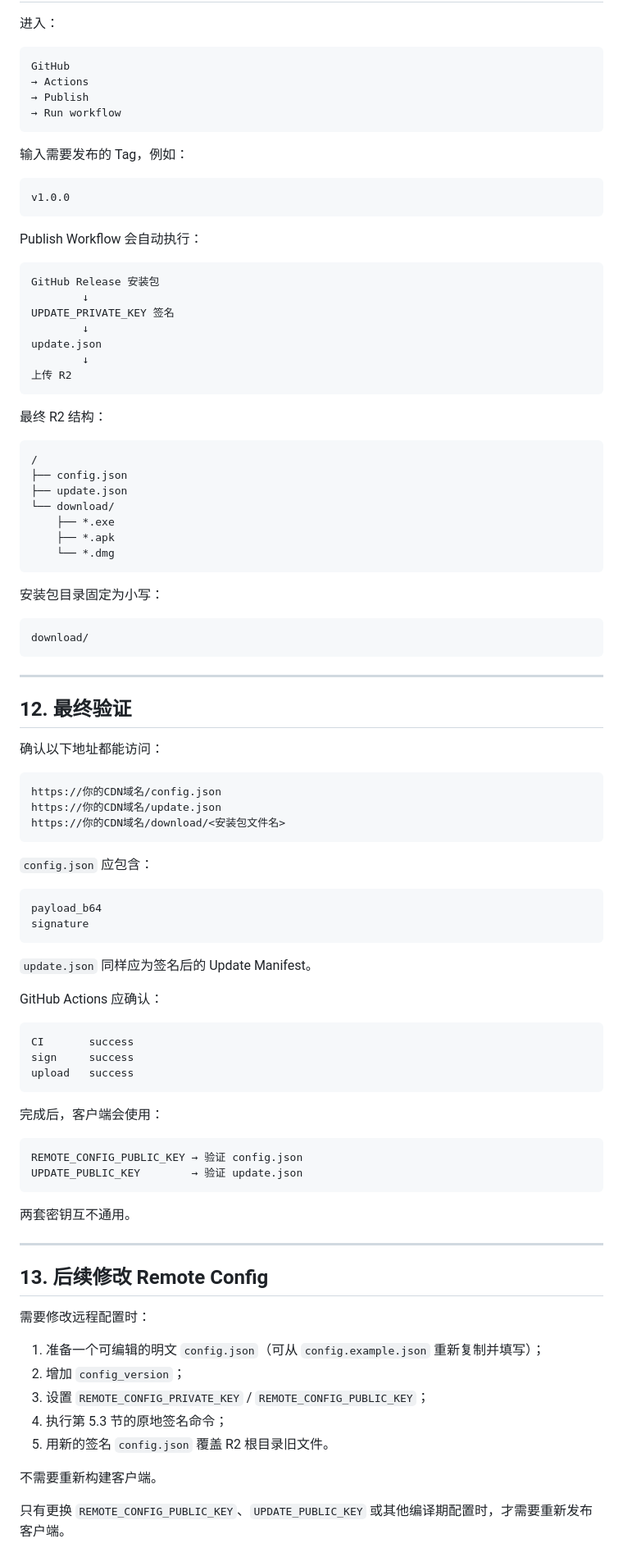
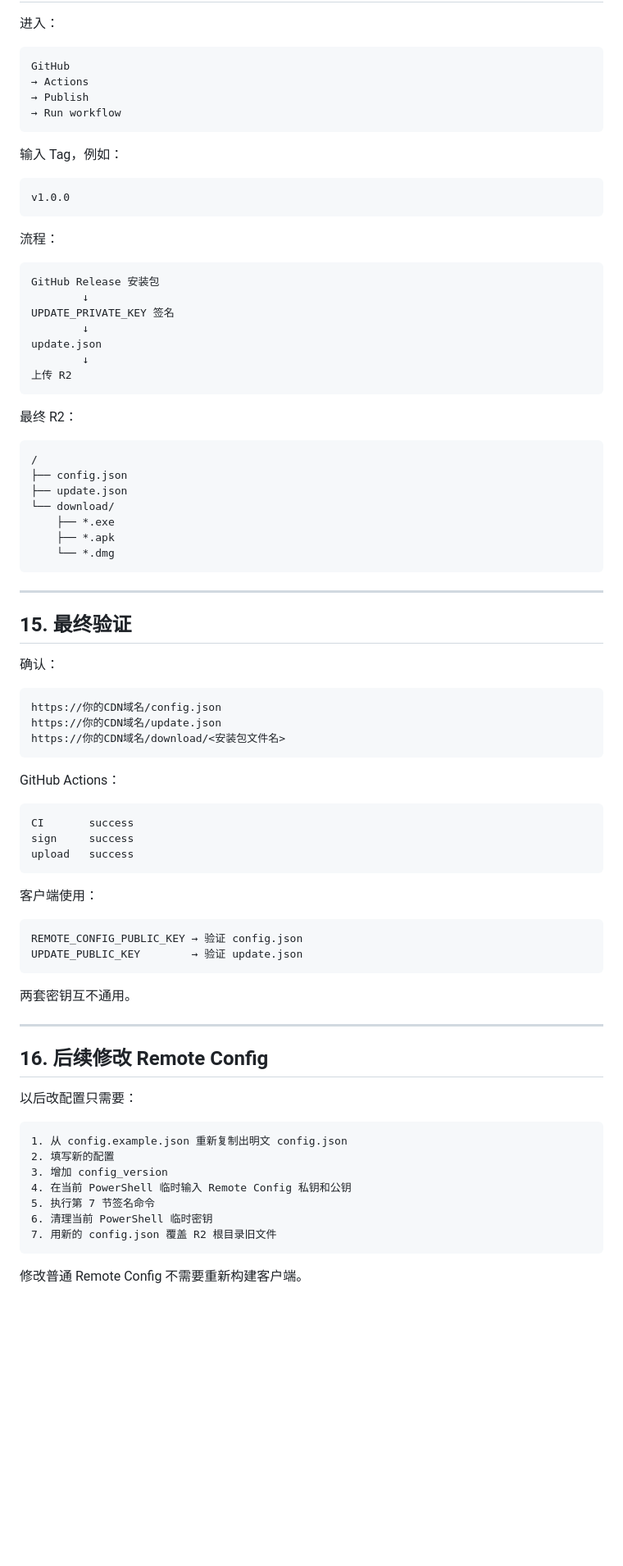
Before and after one commit to mydss-dev/Litchi-Client, a Markdown page: ENVIRONMENT.md, the part around one of its changes. Shown at 82% size. Rendered like a GitHub page; blank space fills up the shorter version.

````diff
--- a/ENVIRONMENT.md
+++ b/ENVIRONMENT.md
@@ -433,13 +462,13 @@ GitHub
 → Run workflow
 ```
 
-输入需要发布的 Tag，例如：
+输入 Tag，例如：
 
 ```text
 v1.0.0
 ```
 
-Publish Workflow 会自动执行：
+流程：
 
 ```text
 GitHub Release 安装包
@@ -451,7 +480,7 @@ update.json
 上传 R2
 ```
 
-最终 R2 结构：
+最终 R2：
 
 ```text
 /
@@ -463,17 +492,11 @@ update.json
     └── *.dmg
 ```
 
-安装包目录固定为小写：
-
-```text
-download/
-```
-
 ---
 
-## 12. 最终验证
+## 15. 最终验证
 
-确认以下地址都能访问：
+确认：
 
 ```text
 https://你的CDN域名/config.json
@@ -481,16 +504,7 @@ https://你的CDN域名/update.json
 https://你的CDN域名/download/<安装包文件名>
 ```
 
-`config.json` 应包含：
-
-```text
-payload_b64
-signature
-```
-
-`update.json` 同样应为签名后的 Update Manifest。
-
-GitHub Actions 应确认：
+GitHub Actions：
 
 ```text
 CI       success
@@ -498,7 +512,7 @@ sign     success
 upload   success
 ```
 
-完成后，客户端会使用：
+客户端使用：
 
 ```text
 REMOTE_CONFIG_PUBLIC_KEY → 验证 config.json
@@ -509,16 +523,18 @@ UPDATE_PUBLIC_KEY        → 验证 update.json
 
 ---
 
-## 13. 后续修改 Remote Config
+## 16. 后续修改 Remote Config
 
-需要修改远程配置时：
+以后改配置只需要：
 
-1. 准备一个可编辑的明文 `config.json`（可从 `config.example.json` 重新复制并填写）；
-2. 增加 `config_version`；
-3. 设置 `REMOTE_CONFIG_PRIVATE_KEY` / `REMOTE_CONFIG_PUBLIC_KEY`；
-4. 执行第 5.3 节的原地签名命令；
-5. 用新的签名 `config.json` 覆盖 R2 根目录旧文件。
+```text
+1. 从 config.example.json 重新复制出明文 config.json
+2. 填写新的配置
+3. 增加 config_version
+4. 在当前 PowerShell 临时输入 Remote Config 私钥和公钥
+5. 执行第 7 节签名命令
+6. 清理当前 PowerShell 临时密钥
+7. 用新的 config.json 覆盖 R2 根目录旧文件
+```
 
-不需要重新构建客户端。
-
-只有更换 `REMOTE_CONFIG_PUBLIC_KEY`、`UPDATE_PUBLIC_KEY` 或其他编译期配置时，才需要重新发布客户端。
+修改普通 Remote Config 不需要重新构建客户端。
````
Also changed, not shown: other parts of ENVIRONMENT.md (+181 -152 lines).
